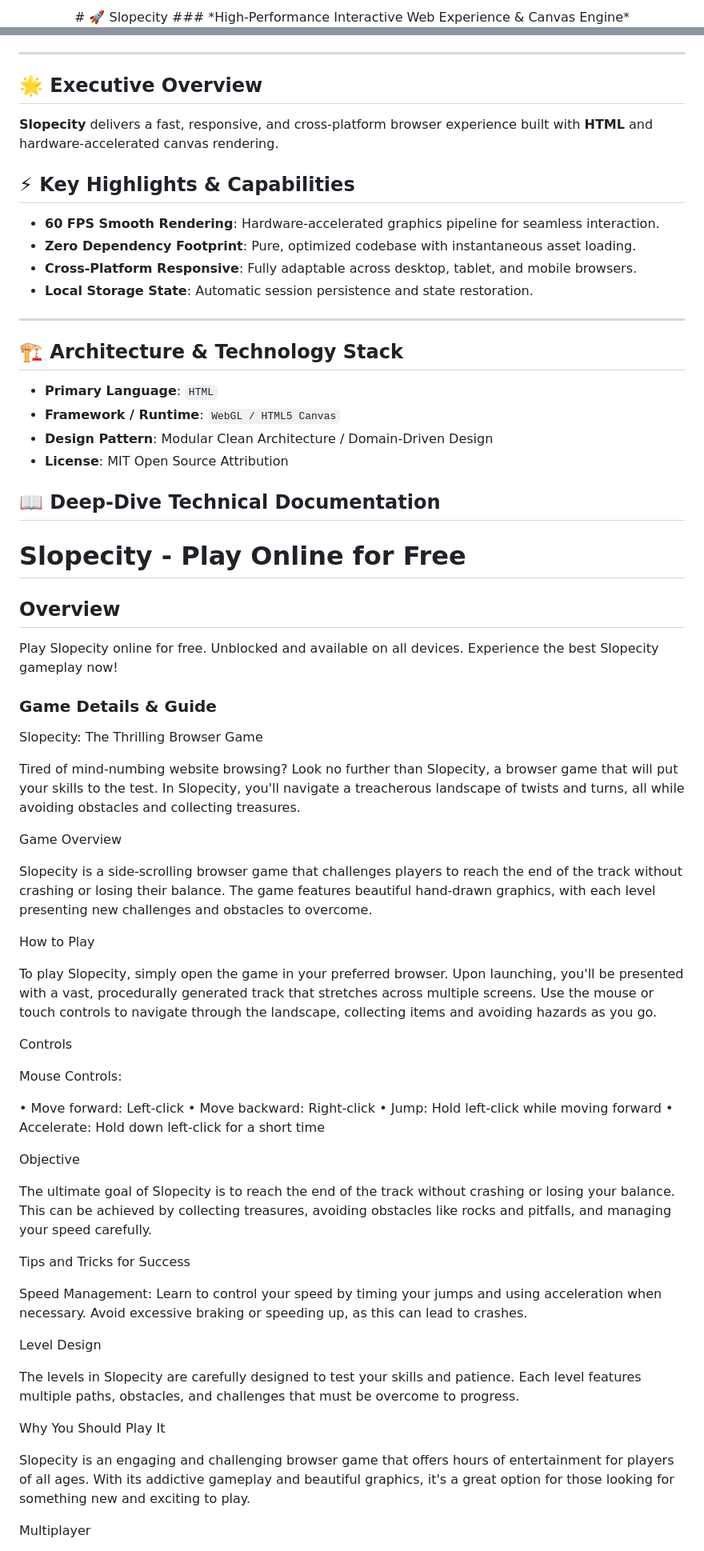
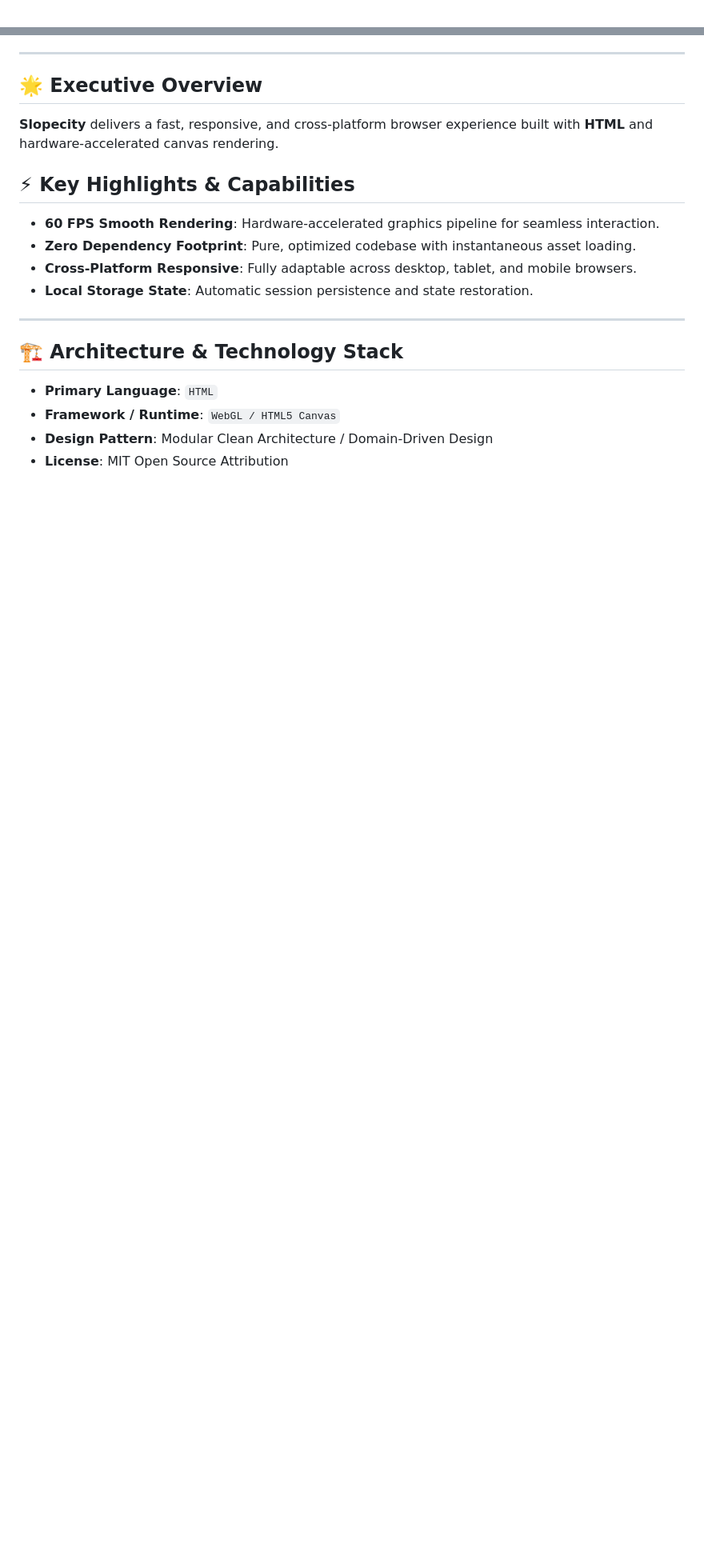
Before and after one commit to hsinidev/slopecity, a Markdown page: README.md, 2 parts joined by grey strips. Shown at 80% size. GitHub-like rendering; blank space fills up the shorter version.

```diff
--- a/README.md
+++ b/README.md
@@ -1,4 +1,2 @@
 <div align="center">
-# 🚀 Slopecity
-### *High-Performance Interactive Web Experience & Canvas Engine*
 
@@ -25,6 +29,7 @@
 - **Local Storage State**: Automatic session persistence and state restoration.
 
 ---
+
 ## 🏗️ Architecture & Technology Stack
 
 - **Primary Language**: `HTML`
@@ -32,78 +37,3 @@
 - **Design Pattern**: Modular Clean Architecture / Domain-Driven Design
 - **License**: MIT Open Source Attribution
 
-## 📖 Deep-Dive Technical Documentation
-
-# Slopecity - Play Online for Free
-
-## Overview
-Play Slopecity online for free. Unblocked and available on all devices. Experience the best Slopecity gameplay now!
-
-### Game Details & Guide
-Slopecity: The Thrilling Browser Game
-
-
-
-Tired of mind-numbing website browsing? Look no further than Slopecity, a browser game that will put your skills to the test. In Slopecity, you'll navigate a treacherous landscape of twists and turns, all while avoiding obstacles and collecting treasures.
-
-
-
-Game Overview
-
-
-Slopecity is a side-scrolling browser game that challenges players to reach the end of the track without crashing or losing their balance. The game features beautiful hand-drawn graphics, with each level presenting new challenges and obstacles to overcome.
-
-
-
-How to Play
-
-
-To play Slopecity, simply open the game in your preferred browser. Upon launching, you'll be presented with a vast, procedurally generated track that stretches across multiple screens. Use the mouse or touch controls to navigate through the landscape, collecting items and avoiding hazards as you go.
-
-
-
-Controls
-
-
-
-Mouse Controls:
-
-• Move forward: Left-click
-• Move backward: Right-click
-• Jump: Hold left-click while moving forward
-• Accelerate: Hold down left-click for a short time
-
-
-Objective
-
-
-The ultimate goal of Slopecity is to reach the end of the track without crashing or losing your balance. This can be achieved by collecting treasures, avoiding obstacles like rocks and pitfalls, and managing your speed carefully.
-
-
-
-Tips and Tricks for Success
-
-
-
-Speed Management:
- Learn to control your speed by timing your jumps and using acceleration when necessary. Avoid excessive braking or speeding up, as this can lead to crashes.
-
-
-
-Level Design
-
-
-The levels in Slopecity are carefully designed to test your skills and patience. Each level features multiple paths, obstacles, and challenges that must be overcome to progress.
-
-
-
-Why You Should Play It
-
-
-Slopecity is an engaging and challenging browser game that offers hours of entertainment for players of all ages. With its addictive gameplay and beautiful graphics, it's a great option for those looking for something new and exciting to play.
-
-
-
-Multiplayer
-
-
```
Also changed, not shown: other parts of README.md (+13 -26 lines).
